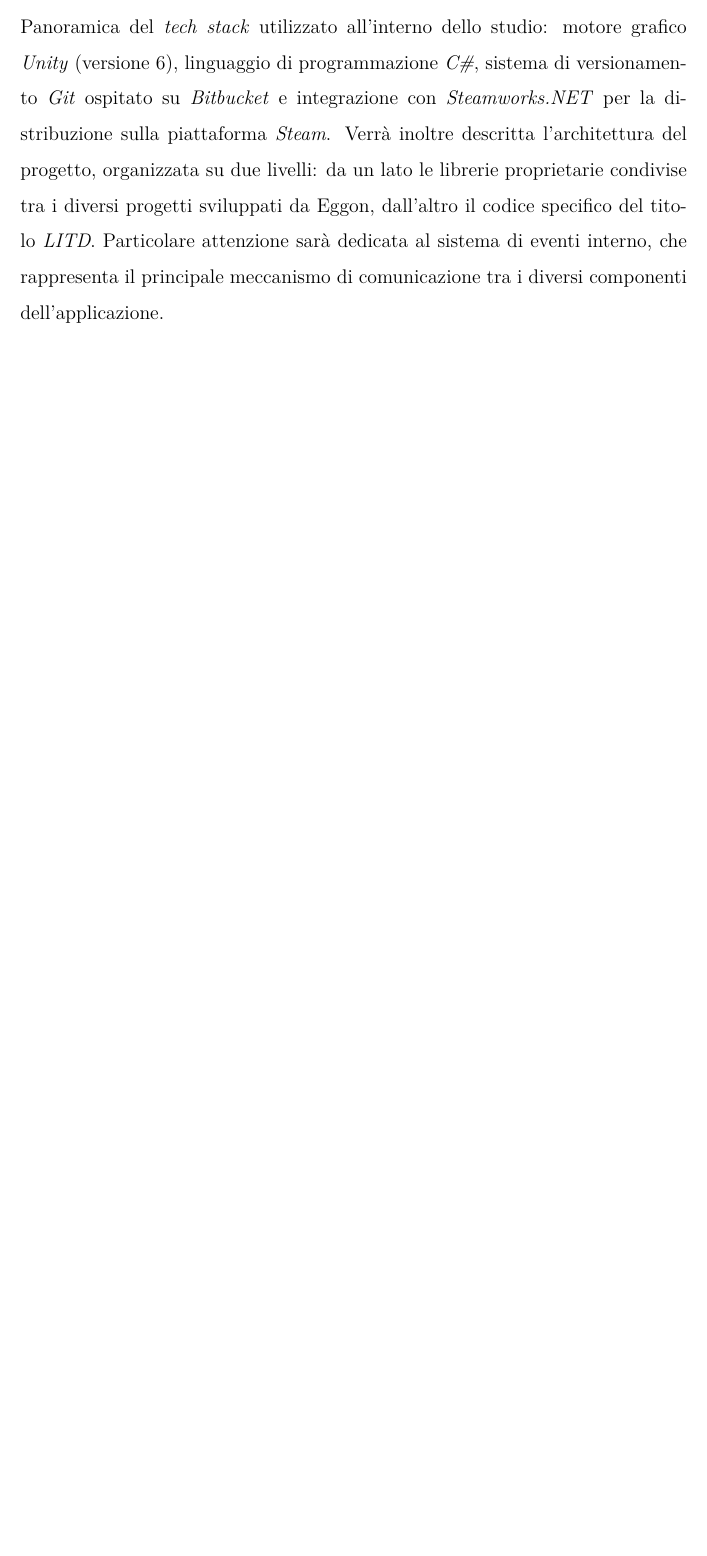
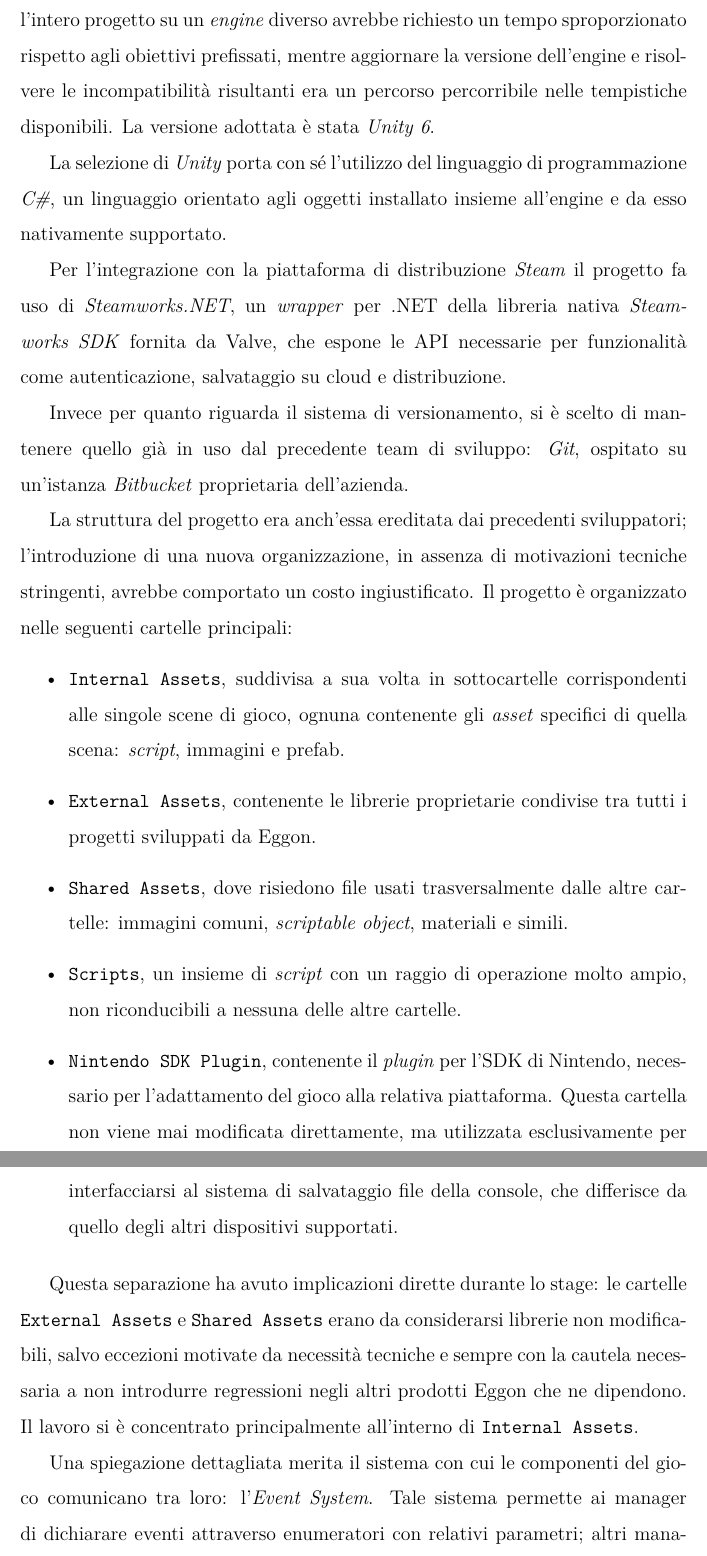
Before and after one commit to NicoSimia/Tesi, a LaTeX thesis (thesis.tex, which reads chapters/1_where.tex): part of page 6 of 15 before the commit and two parts of pages 7 and 8 of 17 after it, the two joined at a grey line, cut at the place of the change, the shorter picture padded with empty space. Compiled offline with pdfLaTeX.

Commit message:
1.1 e 1.2 revis claudio

```diff
--- a/chapters/1_where.tex
+++ b/chapters/1_where.tex
@@ -22,4 +31,3 @@
 
 \section{Tecnologie e strumenti adottati}
 
-Panoramica del \textit{tech stack} utilizzato all'interno dello studio: motore grafico \textit{Unity} (versione~6), linguaggio di programmazione \textit{C\#}, sistema di versionamento \textit{Git} ospitato su \textit{Bitbucket} e integrazione con \textit{Steamworks.NET} per la distribuzione sulla piattaforma \textit{Steam}. Verrà inoltre descritta l'architettura del progetto, organizzata su due livelli: da un lato le librerie proprietarie condivise tra i diversi progetti sviluppati da Eggon, dall'altro il codice specifico del titolo \textit{LITD}. Particolare attenzione sarà dedicata al sistema di eventi interno, che rappresenta il principale meccanismo di comunicazione tra i diversi componenti dell'applicazione.
@@ -26,3 +44,36 @@
+Nel contesto dello stage, inoltre, la scelta di mantenere \textit{Unity} era motivata da ragioni pratiche: ricostruire l'intero progetto su un \textit{engine} diverso avrebbe richiesto
+un tempo sproporzionato rispetto agli obiettivi prefissati, mentre aggiornare la versione dell'engine e risolvere le incompatibilità risultanti era un percorso percorribile nelle
+tempistiche disponibili. La versione adottata è stata \textit{Unity 6}.
+
+La selezione di \textit{Unity} porta con sé l'utilizzo del linguaggio di programmazione \textit{C\#}, un linguaggio orientato agli oggetti installato insieme all'engine e da esso
+nativamente supportato.
+
+Per l'integrazione con la piattaforma di distribuzione \textit{Steam} il progetto fa uso di \textit{Steamworks.NET}, un \textit{wrapper} per .NET della libreria nativa
+\textit{Steamworks SDK} fornita da Valve, che espone le API necessarie per funzionalità come autenticazione, salvataggio su cloud e distribuzione.
+
+Invece per quanto riguarda il sistema di versionamento, si è scelto di mantenere quello già in uso dal precedente team di sviluppo: \textit{Git}, ospitato su un'istanza \textit{Bitbucket}
+proprietaria dell'azienda.
+
+La struttura del progetto era anch'essa ereditata dai precedenti sviluppatori; l'introduzione di una nuova organizzazione, in assenza di motivazioni tecniche stringenti, avrebbe
+comportato un costo ingiustificato.
+Il progetto è organizzato nelle seguenti cartelle principali:
+
+\begin{itemize}
+    \item \texttt{Internal Assets}, suddivisa a sua volta in sottocartelle corrispondenti alle singole scene di gioco, ognuna contenente gli \textit{asset} specifici di quella scena: \textit{script}, immagini e prefab.
+    \item \texttt{External Assets}, contenente le librerie proprietarie condivise tra tutti i progetti sviluppati da Eggon.
+    \item \texttt{Shared Assets}, dove risiedono file usati trasversalmente dalle altre cartelle: immagini comuni, \textit{scriptable object}, materiali e simili.
+    \item \texttt{Scripts}, un insieme di \textit{script} con un raggio di operazione molto ampio, non riconducibili a nessuna delle altre cartelle.
+    \item \texttt{Nintendo SDK Plugin}, contenente il \textit{plugin} per l'SDK di Nintendo, necessario per l'adattamento del gioco alla relativa piattaforma. Questa cartella non viene
+    mai modificata direttamente, ma utilizzata esclusivamente per interfacciarsi al sistema di salvataggio file della console, che differisce da quello degli altri dispositivi supportati.
+\end{itemize}
+
+Questa separazione ha avuto implicazioni dirette durante lo stage: le cartelle \texttt{External Assets} e \texttt{Shared Assets} erano da considerarsi librerie non modificabili, salvo
+eccezioni motivate da necessità tecniche e sempre con la cautela necessaria a non introdurre regressioni negli altri prodotti Eggon che ne dipendono. Il lavoro si è concentrato
+principalmente all'interno di \texttt{Internal Assets}.
+
+Una spiegazione dettagliata merita il sistema con cui le componenti del gioco comunicano tra loro: l'\textit{Event System}. Tale sistema permette ai manager di dichiarare eventi
+attraverso enumeratori con relativi parametri; altri manager possono registrarsi come ascoltatori di tali eventi e infine invocarli quando necessario. Questo meccanismo di
+\textit{publish-subscribe} è il principale canale di comunicazione tra i componenti dell'applicazione, preferito ai riferimenti diretti tra oggetti.
 
 \section{Processi di sviluppo e organizzazione del lavoro}
 
```
Also changed, not shown: chapters/1_where.tex (45 more changed lines).
